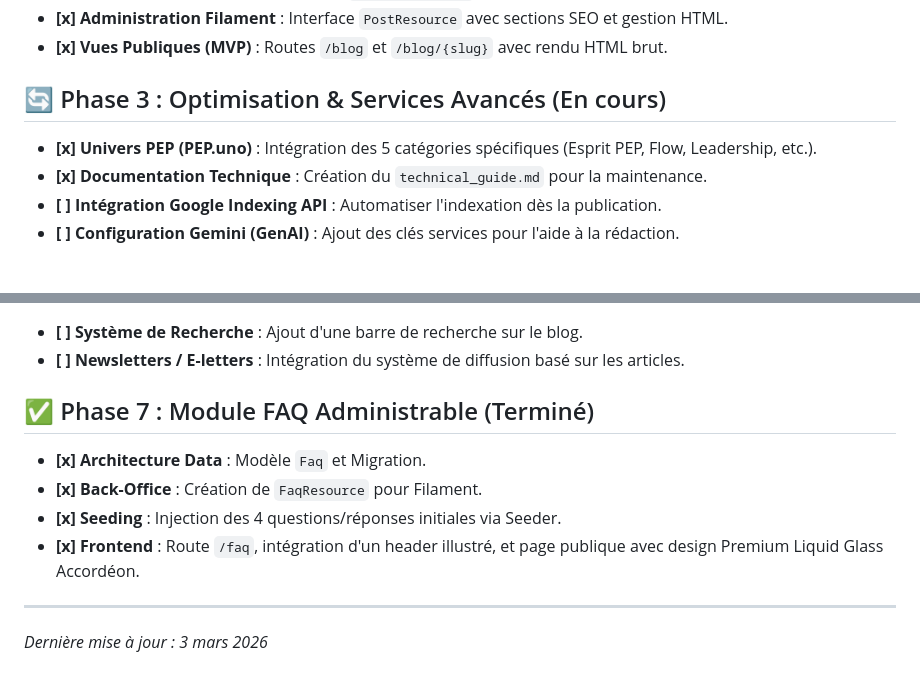
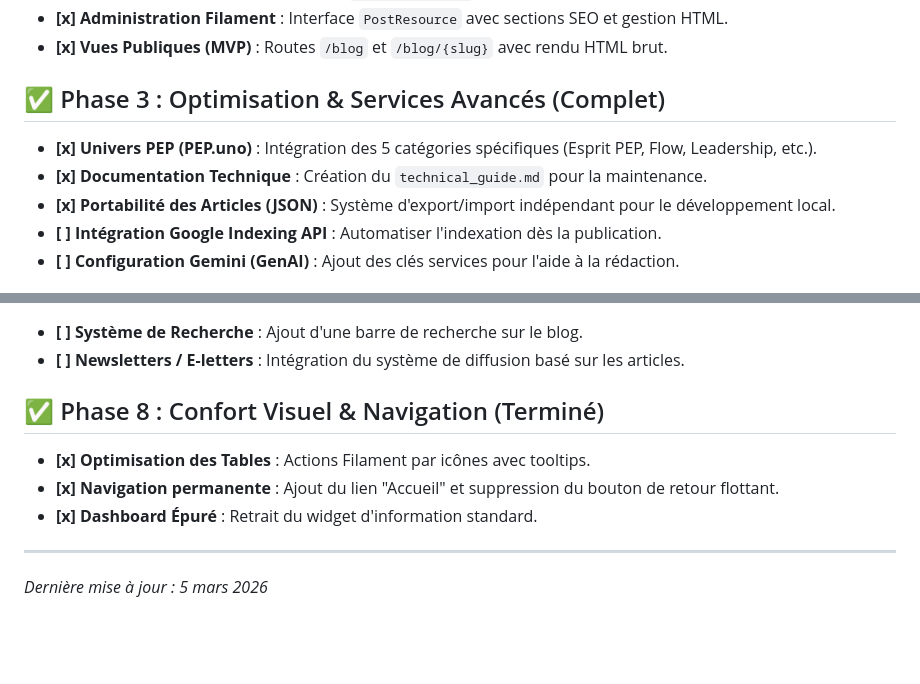
Before and after one commit to EVFAPPLI/Articles_Blog_PeP, a Markdown page: roadmap.md, 2 parts joined by grey strips. Rendered like a GitHub page; blank space fills up the shorter version.

```diff
--- a/roadmap.md
+++ b/roadmap.md
@@ -17,10 +17,11 @@ Ce document récapitule l'état d'avancement du projet et définit les prochaine
 - **[x] Administration Filament** : Interface `PostResource` avec sections SEO et gestion HTML.
 - **[x] Vues Publiques (MVP)** : Routes `/blog` et `/blog/{slug}` avec rendu HTML brut.
 
-## 🔄 Phase 3 : Optimisation & Services Avancés (En cours)
+## ✅ Phase 3 : Optimisation & Services Avancés (Complet)
 
 - **[x] Univers PEP (PEP.uno)** : Intégration des 5 catégories spécifiques (Esprit PEP, Flow, Leadership, etc.).
 - **[x] Documentation Technique** : Création du `technical_guide.md` pour la maintenance.
+- **[x] Portabilité des Articles (JSON)** : Système d'export/import indépendant pour le développement local.
 - **[ ] Intégration Google Indexing API** : Automatiser l'indexation dès la publication.
 - **[ ] Configuration Gemini (GenAI)** : Ajout des clés services pour l'aide à la rédaction.
 
@@ -42,13 +43,12 @@ Ce document récapitule l'état d'avancement du projet et définit les prochaine
 - **[ ] Système de Recherche** : Ajout d'une barre de recherche sur le blog.
 - **[ ] Newsletters / E-letters** : Intégration du système de diffusion basé sur les articles.
 
-## ✅ Phase 7 : Module FAQ Administrable (Terminé)
+## ✅ Phase 8 : Confort Visuel & Navigation (Terminé)
 
-- **[x] Architecture Data** : Modèle `Faq` et Migration.
-- **[x] Back-Office** : Création de `FaqResource` pour Filament.
-- **[x] Seeding** : Injection des 4 questions/réponses initiales via Seeder.
-- **[x] Frontend** : Route `/faq`, intégration d'un header illustré, et page publique avec design Premium Liquid Glass Accordéon.
+- **[x] Optimisation des Tables** : Actions Filament par icônes avec tooltips.
+- **[x] Navigation permanente** : Ajout du lien "Accueil" et suppression du bouton de retour flottant.
+- **[x] Dashboard Épuré** : Retrait du widget d'information standard.
 
 ---
 
-_Dernière mise à jour : 3 mars 2026_
+_Dernière mise à jour : 5 mars 2026_
```
Also changed, not shown: README.md (+7 -0 lines), technical_guide.md (+20 -3 lines).
